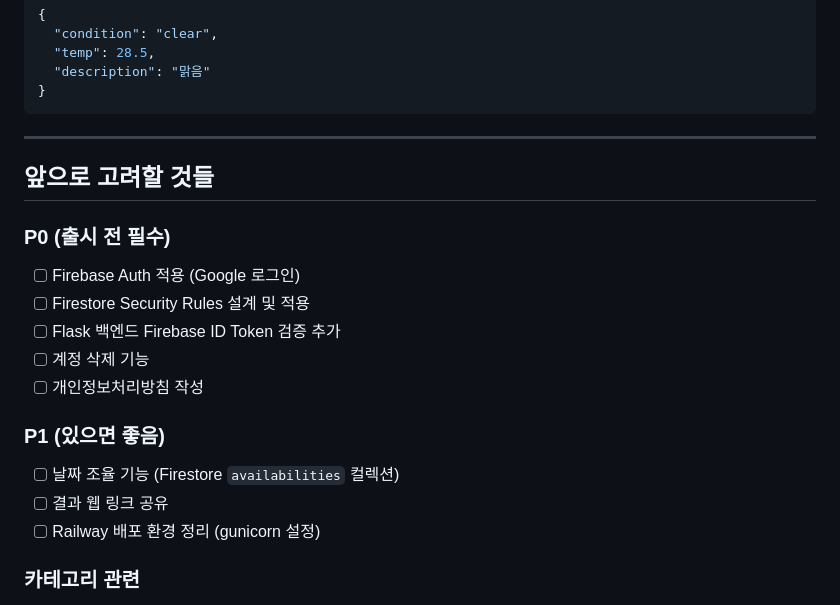
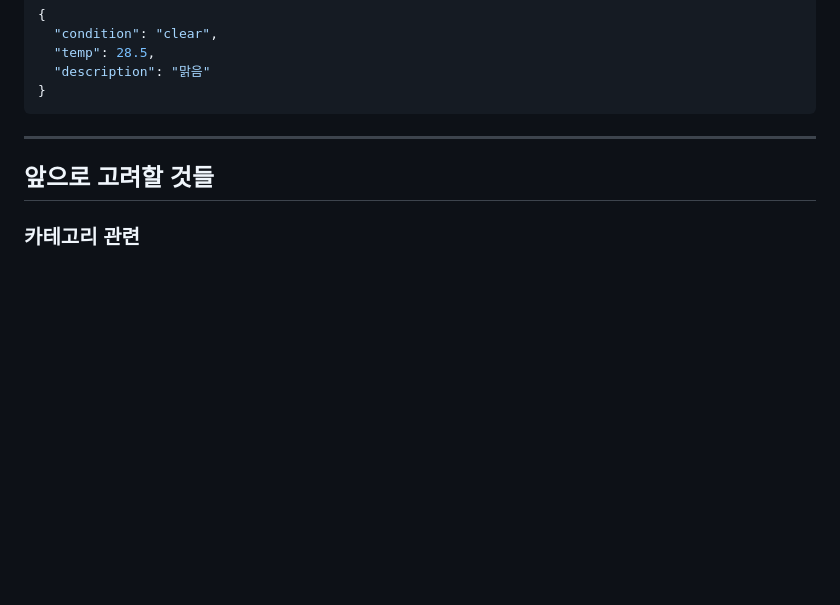
Before and after one commit to RedHareTeam/mobv, a Markdown page: README.md, the part around the change. GitHub-like rendering; blank space fills up the shorter version.

```diff
--- a/README.md
+++ b/README.md
@@ -207,20 +207,6 @@ GET /weather/forecast?date=2026-07-01&lat=37.5665&lng=126.9780
 
 ## 앞으로 고려할 것들
 
-### P0 (출시 전 필수)
-
-- [ ] Firebase Auth 적용 (Google 로그인)
-- [ ] Firestore Security Rules 설계 및 적용
-- [ ] Flask 백엔드 Firebase ID Token 검증 추가
-- [ ] 계정 삭제 기능
-- [ ] 개인정보처리방침 작성
-
-### P1 (있으면 좋음)
-
-- [ ] 날짜 조율 기능 (Firestore `availabilities` 컬렉션)
-- [ ] 결과 웹 링크 공유
-- [ ] Railway 배포 환경 정리 (gunicorn 설정)
-
 ### 카테고리 관련
 
 - [x] **교집합 확인 후 카테고리 선택** (채택)
```
